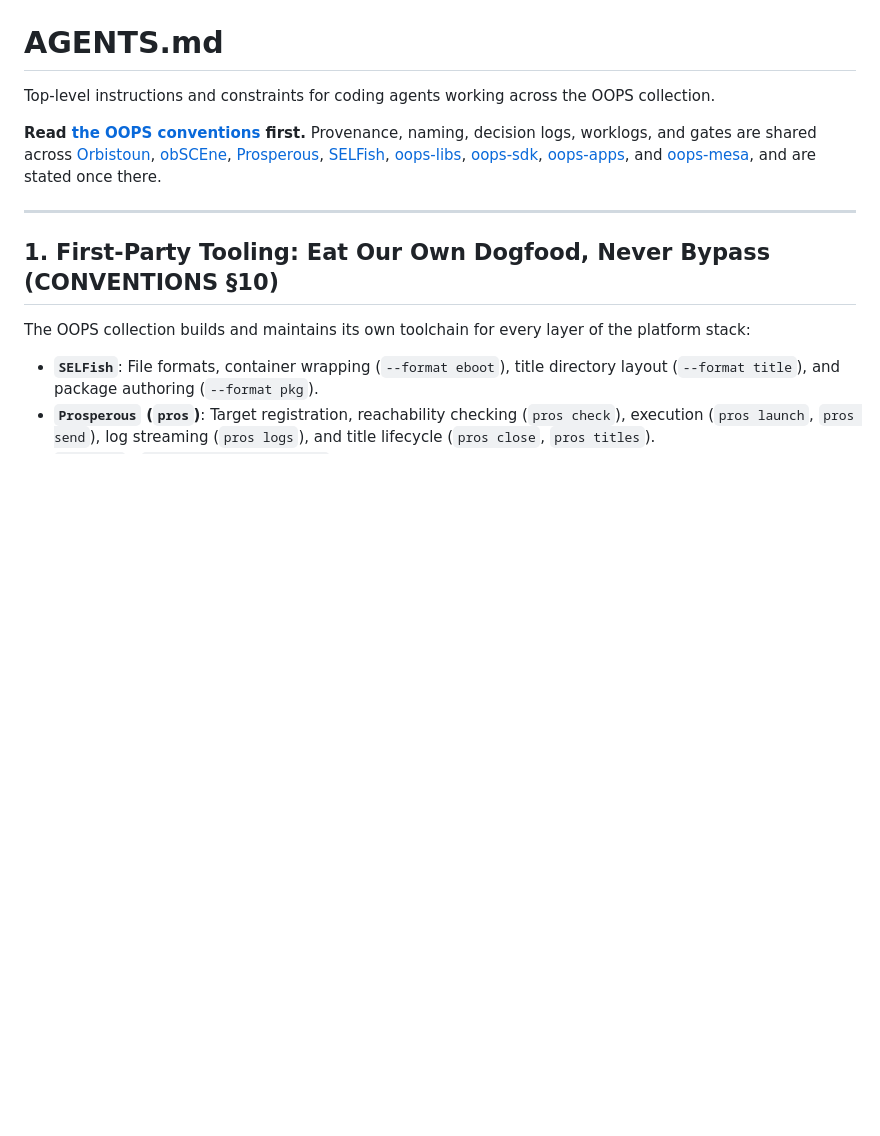
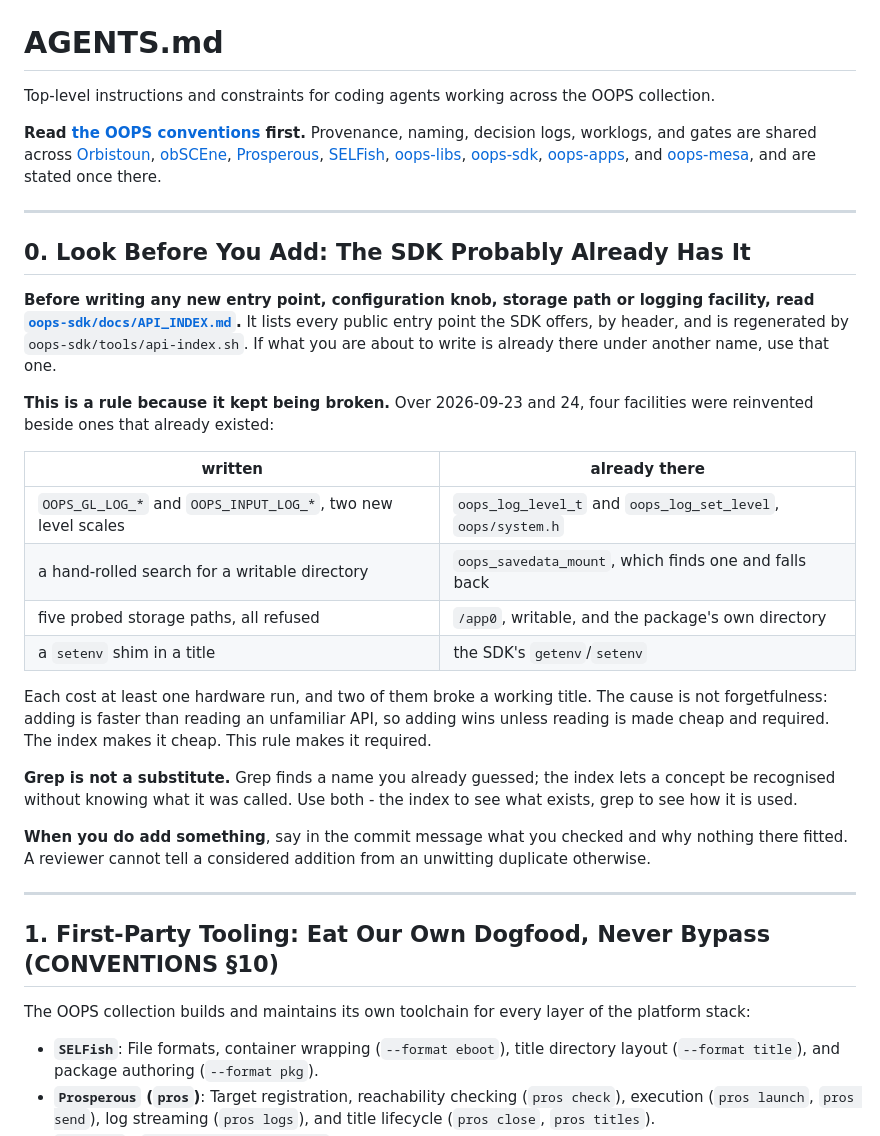
Before and after one commit to project-oops/OOPS, a Markdown page: AGENTS.md, the part around the change. Rendered like a GitHub page; blank space fills up the shorter version.

Commit message:
agents: look before you add, with an index to look at
Four facilities were reinvented on 2026-09-23 and 24 beside ones that
already existed: two new log-level scales beside oops_log_level_t, a
hand-rolled writable-directory search beside oops_savedata_mount, five
probed storage paths beside /app0 which is writable, and a setenv shim
beside the SDK own. Each cost at least one hardware run and two broke a
working title.

The cause is not forgetfulness. Adding is faster than reading an
unfamiliar 34-header API, so adding wins unless reading is made cheap and
required. oops-sdk/docs/API_INDEX.md makes it cheap - 1017 entry points
by header, so a concept can be recognised without knowing its name, which
is the part grep cannot do. This makes it required, and asks that a
commit adding an entry point says what was checked and why nothing
fitted.

Co-Authored-By: Claude Opus 5 (1M context) <noreply@anthropic.com>

```diff
--- a/AGENTS.md
+++ b/AGENTS.md
@@ -3,6 +3,36 @@
 Top-level instructions and constraints for coding agents working across the OOPS collection.
 
 **Read [the OOPS conventions](docs/CONVENTIONS.md) first.** Provenance, naming, decision logs, worklogs, and gates are shared across [Orbistoun](orbistoun/), [obSCEne](obscene/), [Prosperous](prosperous/), [SELFish](selfish/), [oops-libs](oops-libs/), [oops-sdk](oops-sdk/), [oops-apps](oops-apps/), and [oops-mesa](oops-mesa/), and are stated once there.
+
+---
+
+## 0. Look Before You Add: The SDK Probably Already Has It
+
+**Before writing any new entry point, configuration knob, storage path or logging facility,
+read [`oops-sdk/docs/API_INDEX.md`](oops-sdk/docs/API_INDEX.md).** It lists every public entry
+point the SDK offers, by header, and is regenerated by `oops-sdk/tools/api-index.sh`. If what
+you are about to write is already there under another name, use that one.
+
+**This is a rule because it kept being broken.** Over 2026-09-23 and 24, four facilities were
+reinvented beside ones that already existed:
+
+| written | already there |
+|---|---|
+| `OOPS_GL_LOG_*` and `OOPS_INPUT_LOG_*`, two new level scales | `oops_log_level_t` and `oops_log_set_level`, `oops/system.h` |
+| a hand-rolled search for a writable directory | `oops_savedata_mount`, which finds one and falls back |
+| five probed storage paths, all refused | `/app0`, writable, and the package's own directory |
+| a `setenv` shim in a title | the SDK's `getenv`/`setenv` |
+
+Each cost at least one hardware run, and two of them broke a working title. The cause is not
+forgetfulness: adding is faster than reading an unfamiliar API, so adding wins unless reading
+is made cheap and required. The index makes it cheap. This rule makes it required.
+
+**Grep is not a substitute.** Grep finds a name you already guessed; the index lets a concept
+be recognised without knowing what it was called. Use both - the index to see what exists, grep
+to see how it is used.
+
+**When you do add something**, say in the commit message what you checked and why nothing there
+fitted. A reviewer cannot tell a considered addition from an unwitting duplicate otherwise.
 
 ---
 
```
